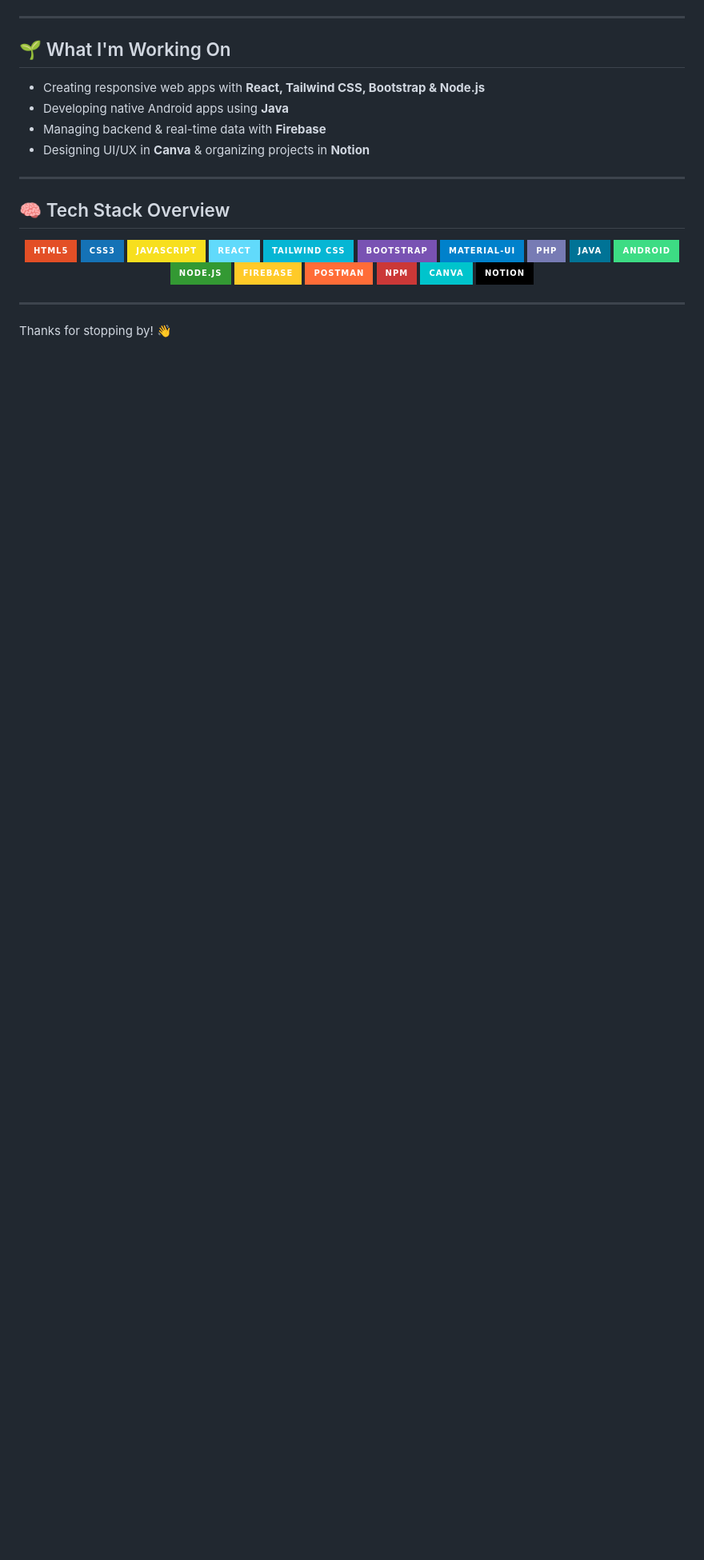
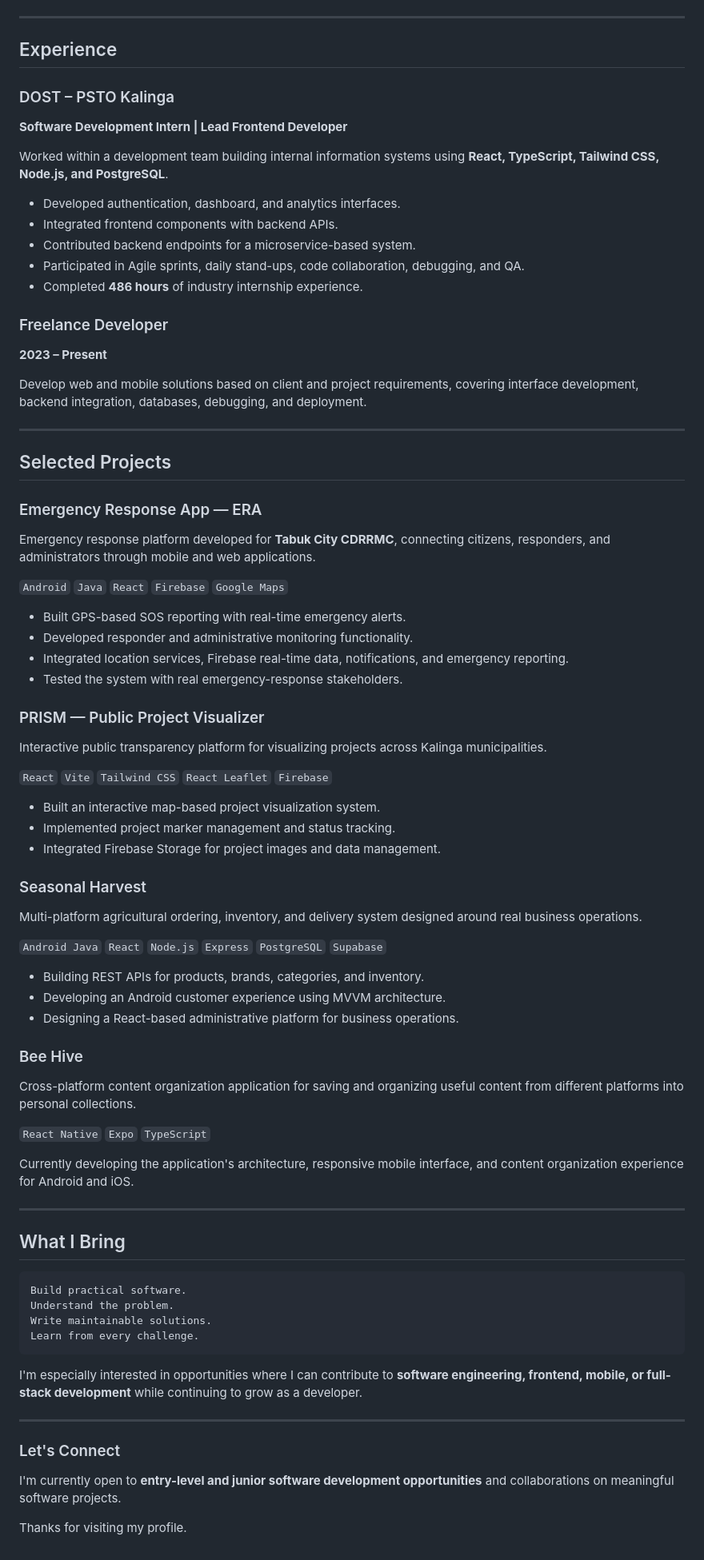
Before and after one commit to Codesloth15/Codesloth15, a Markdown page: README.md, the part around one of its changes. Shown at 80% size. Drawn GitHub-style; badges without logos; blank space fills up the shorter version.

Commit message:
Revise README with updated profile and tech stack
Updated README to reflect current skills, experience, and projects.

````diff
--- a/README.md
+++ b/README.md
@@ -32,37 +45,86 @@ Hi, I'm **Charlou T. Ybarley** — a passionate **Web and Mobile App Developer**
 
 ---
 
-## 🌱 What I'm Working On
-- Creating responsive web apps with **React, Tailwind CSS, Bootstrap & Node.js**
-- Developing native Android apps using **Java**
-- Managing backend & real-time data with **Firebase**
-- Designing UI/UX in **Canva** & organizing projects in **Notion**
+## Experience
+
+### DOST – PSTO Kalinga
+
+**Software Development Intern | Lead Frontend Developer**
+
+Worked within a development team building internal information systems using **React, TypeScript, Tailwind CSS, Node.js, and PostgreSQL**.
+
+* Developed authentication, dashboard, and analytics interfaces.
+* Integrated frontend components with backend APIs.
+* Contributed backend endpoints for a microservice-based system.
+* Participated in Agile sprints, daily stand-ups, code collaboration, debugging, and QA.
+* Completed **486 hours** of industry internship experience.
+
+### Freelance Developer
+
+**2023 – Present**
+
+Develop web and mobile solutions based on client and project requirements, covering interface development, backend integration, databases, debugging, and deployment.
 
 ---
 
+## Selected Projects
 
+### Emergency Response App — ERA
 
-## 🧠 Tech Stack Overview
+Emergency response platform developed for **Tabuk City CDRRMC**, connecting citizens, responders, and administrators through mobile and web applications.
 
-<p align="center">
-  <img src="https://img.shields.io/badge/HTML5-E34F26?style=for-the-badge&logo=html5&logoColor=white" />
-  <img src="https://img.shields.io/badge/CSS3-1572B6?style=for-the-badge&logo=css3&logoColor=white" />
-  <img src="https://img.shields.io/badge/JavaScript-F7DF1E?style=for-the-badge&logo=javascript&logoColor=black" />
-  <img src="https://img.shields.io/badge/React-61DAFB?style=for-the-badge&logo=react&logoColor=black" />
-  <img src="https://img.shields.io/badge/Tailwind_CSS-06B6D4?style=for-the-badge&logo=tailwind-css&logoColor=white" />
-  <img src="https://img.shields.io/badge/Bootstrap-7952B3?style=for-the-badge&logo=bootstrap&logoColor=white" />
-  <img src="https://img.shields.io/badge/Material--UI-0081CB?style=for-the-badge&logo=mui&logoColor=white" />
-  <img src="https://img.shields.io/badge/PHP-777BB4?style=for-the-badge&logo=php&logoColor=white" />
-  <img src="https://img.shields.io/badge/Java-007396?style=for-the-badge&logo=java&logoColor=white" />
-  <img src="https://img.shields.io/badge/Android-3DDC84?style=for-the-badge&logo=android&logoColor=white" />
-  <img src="https://img.shields.io/badge/Node.js-339933?style=for-the-badge&logo=nodedotjs&logoColor=white" />
-  <img src="https://img.shields.io/badge/Firebase-FFCA28?style=for-the-badge&logo=firebase&logoColor=black" />
-  <img src="https://img.shields.io/badge/Postman-FF6C37?style=for-the-badge&logo=postman&logoColor=white" />
-  <img src="https://img.shields.io/badge/npm-CB3837?style=for-the-badge&logo=npm&logoColor=white" />
-  <img src="https://img.shields.io/badge/Canva-00C4CC?style=for-the-badge&logo=canva&logoColor=white" />
-  <img src="https://img.shields.io/badge/Notion-000000?style=for-the-badge&logo=notion&logoColor=white" />
-</p>
+`Android` `Java` `React` `Firebase` `Google Maps`
+
+* Built GPS-based SOS reporting with real-time emergency alerts.
+* Developed responder and administrative monitoring functionality.
+* Integrated location services, Firebase real-time data, notifications, and emergency reporting.
+* Tested the system with real emergency-response stakeholders.
+
+### PRISM — Public Project Visualizer
+
+Interactive public transparency platform for visualizing projects across Kalinga municipalities.
+
+`React` `Vite` `Tailwind CSS` `React Leaflet` `Firebase`
+
+* Built an interactive map-based project visualization system.
+* Implemented project marker management and status tracking.
+* Integrated Firebase Storage for project images and data management.
+
+### Seasonal Harvest
+
+Multi-platform agricultural ordering, inventory, and delivery system designed around real business operations.
+
+`Android Java` `React` `Node.js` `Express` `PostgreSQL` `Supabase`
+
+* Building REST APIs for products, brands, categories, and inventory.
+* Developing an Android customer experience using MVVM architecture.
+* Designing a React-based administrative platform for business operations.
+
+### Bee Hive
+
+Cross-platform content organization application for saving and organizing useful content from different platforms into personal collections.
+
+`React Native` `Expo` `TypeScript`
+
+Currently developing the application's architecture, responsive mobile interface, and content organization experience for Android and iOS.
 
 ---
 
-Thanks for stopping by! 👋
+## What I Bring
+
+```text
+Build practical software.
+Understand the problem.
+Write maintainable solutions.
+Learn from every challenge.
+```
+
+I'm especially interested in opportunities where I can contribute to **software engineering, frontend, mobile, or full-stack development** while continuing to grow as a developer.
+
+---
+
+### Let's Connect
+
+I'm currently open to **entry-level and junior software development opportunities** and collaborations on meaningful software projects.
+
+Thanks for visiting my profile.
````
Also changed, not shown: other parts of README.md (+36 -23 lines).
